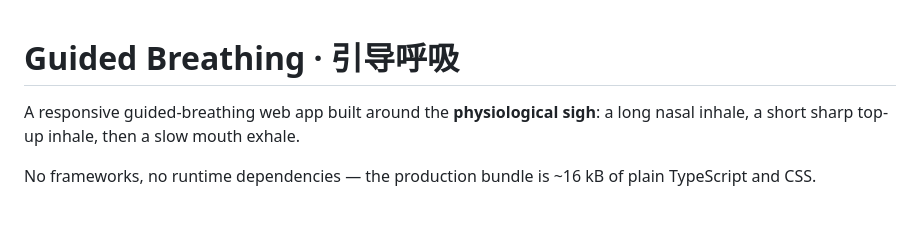
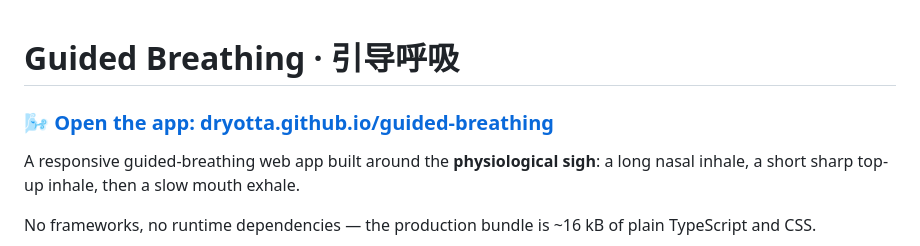
Before and after one commit to dryotta/guided-breathing, a Markdown page: README.md, the part around the change. GitHub-like rendering; blank space fills up the shorter version.

Commit message:
Add prominent link to live app in README
Co-authored-by: dryotta <31458253+dryotta@users.noreply.github.com>

```diff
--- a/README.md
+++ b/README.md
@@ -1,4 +1,6 @@
 # Guided Breathing · 引导呼吸
+
+### 🌬️ [Open the app: dryotta.github.io/guided-breathing](https://dryotta.github.io/guided-breathing/)
 
 A responsive guided-breathing web app built around the **physiological sigh**: a
 long nasal inhale, a short sharp top-up inhale, then a slow mouth exhale.
```
